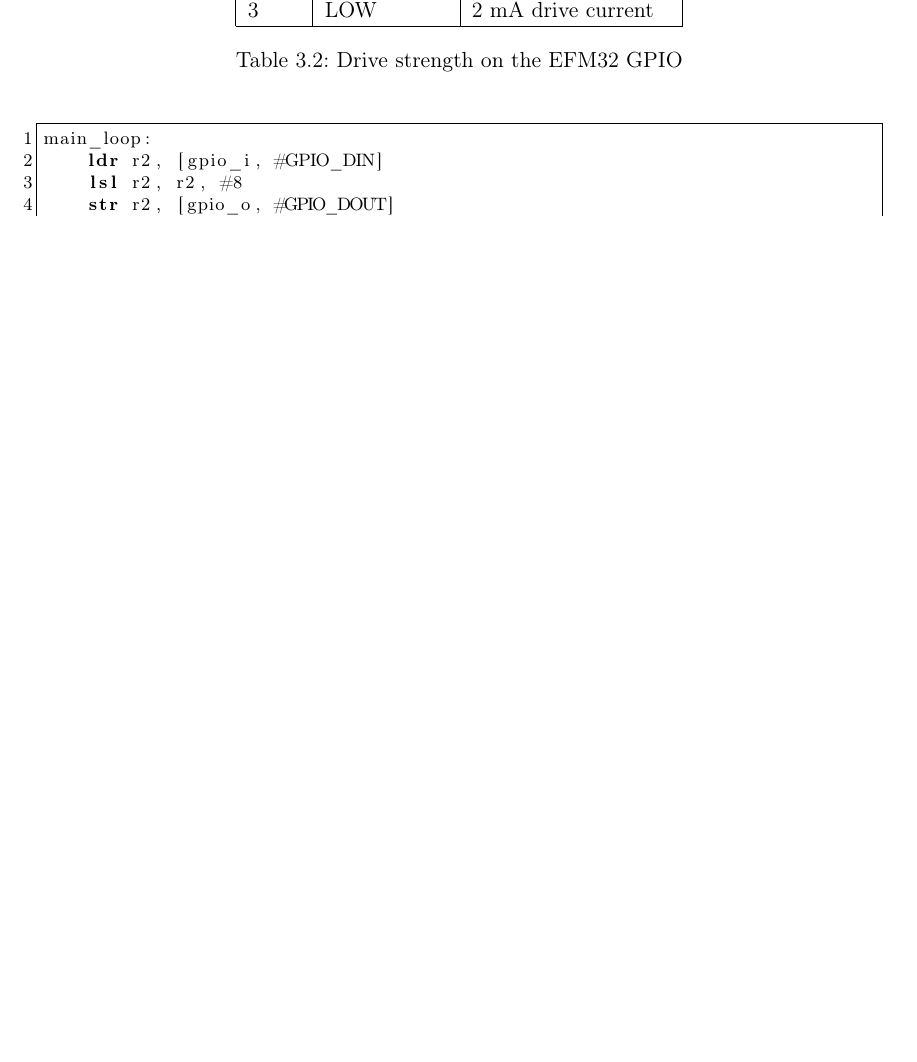
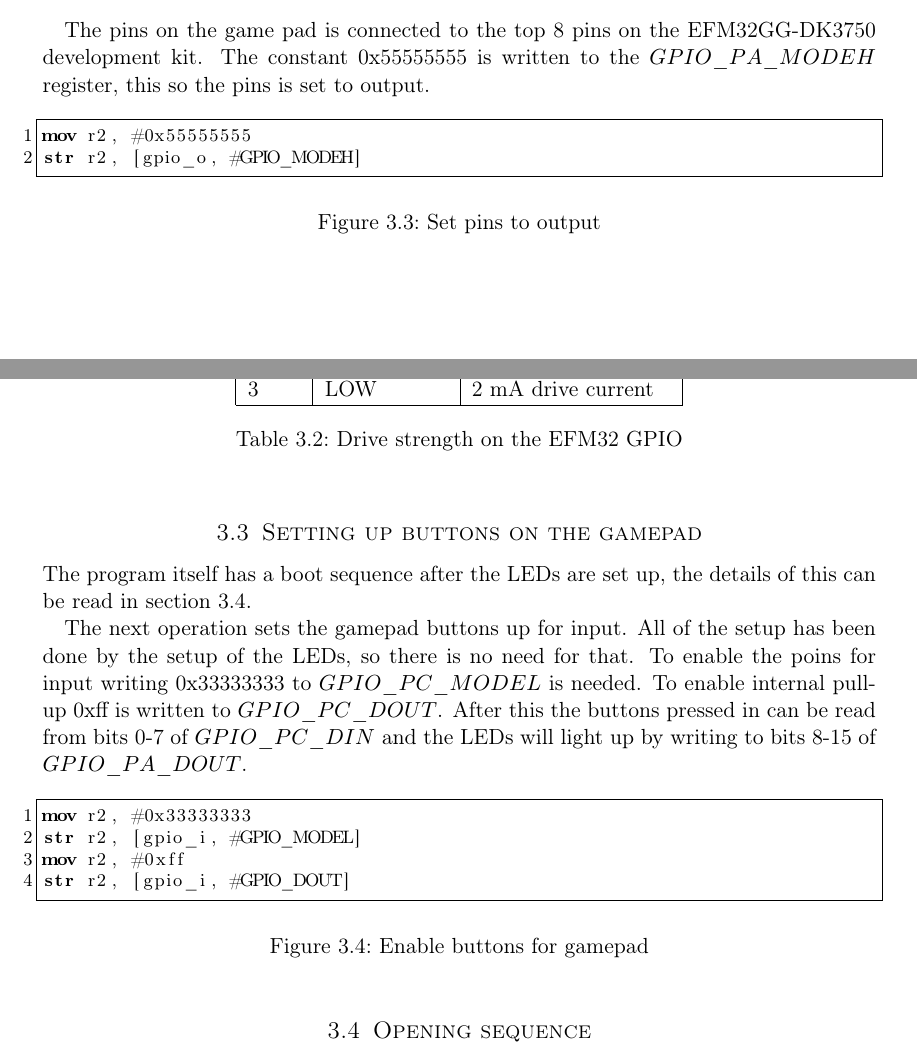
Before and after one commit to cristeahub/eeds, a LaTeX document (ex1/report/report.tex, which reads ex1/report/description/description.tex): part of page 7 of 13 before the commit and two parts of pages 6 and 7 of 14 after it, the two joined at a grey line, cut at the place of the change, the shorter picture padded with empty space. Compiled offline with pdfLaTeX.

Commit message:
[REPORT] Add info about button setup on gamepad

```diff
--- a/ex1/report/description/description.tex
+++ b/ex1/report/description/description.tex
@@ -70,6 +70,37 @@ str r2, [gpio_o, #GPIO_CTRL]
 \caption{Set drive strength for GPIO OUTPUT}
 \label{code:set_drive_gpio_o}
 \end{figure}
+
+The pins on the game pad is connected to the top 8 pins on the EFM32GG-DK3750 development kit. The constant 0x55555555 is written to the $GPIO\_PA\_MODEH$ register, this so the pins is set to output.
+
+\begin{figure}[h!]
+\begin{code}
+mov r2, #0x55555555
+str r2, [gpio_o, #GPIO_MODEH]
+\end{code}
+\caption{Set pins to output}
+\label{code:set_drive_gpio_o}
+\end{figure}
+
+\subsection{Setting up buttons on the gamepad}
+\label{subsec:dev_pros_button_setup}
+The program itself has a boot sequence after the LEDs are set up, the details of this can be read in section \ref{subsec:dev_pros_opening_seq}.
+
+The next operation sets the gamepad buttons up for input. All of the setup has been done by the setup of the LEDs, so there is no need for that. To enable the poins for input writing 0x33333333 to $GPIO\_PC\_MODEL$ is needed. To enable internal pull-up 0xff is written to $GPIO\_PC\_DOUT$. After this the buttons pressed in can be read from bits 0-7 of $GPIO\_PC\_DIN$ and the LEDs will light up by writing to bits 8-15 of $GPIO\_PA\_DOUT$.
+
+\begin{figure}[h!]
+\begin{code}
+mov r2, #0x33333333
+str r2, [gpio_i, #GPIO_MODEL]
+mov r2, #0xff
+str r2, [gpio_i, #GPIO_DOUT]
+\end{code}
+\caption{Enable buttons for gamepad}
+\label{code:set_drive_gpio_o}
+\end{figure}
+
+\subsection{Opening sequence}
+\label{subsec:dev_pros_opening_seq}
 
 \begin{table}
     \begin{center}
```
